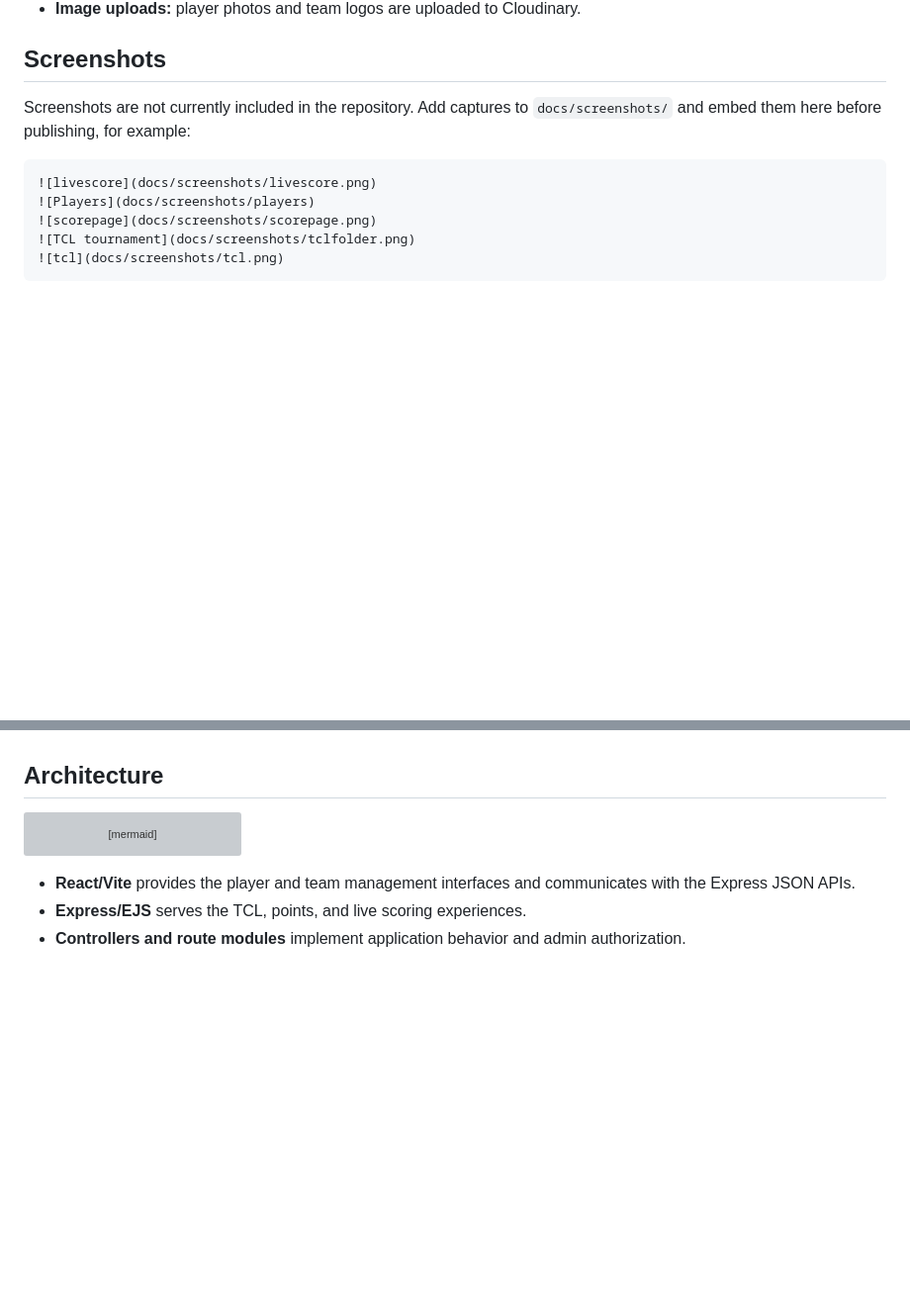
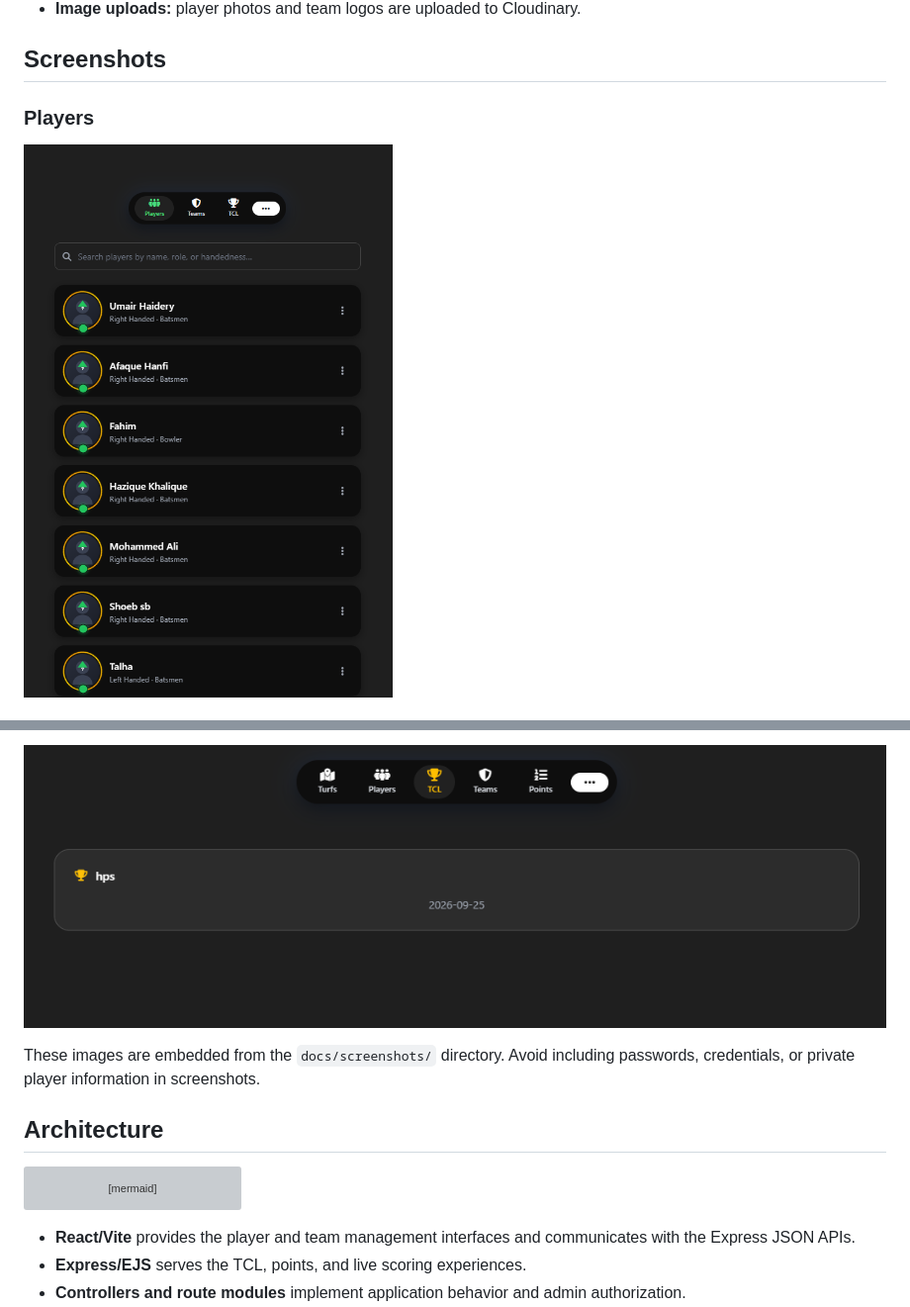
Before and after one commit to haiderysaad246/cricket-app, a Markdown page: README.md, 2 parts joined by grey strips. Shown at 99% size. Rendered like a GitHub page; blank space fills up the shorter version; grey boxes are pictures that could not be loaded.

Commit message:
Update README.md with new project details and installation instructions

````diff
--- a/README.md
+++ b/README.md
@@ -31,13 +31,7 @@ Player profiles preserve cumulative Turf statistics, including TCL performances.
 
 ## Screenshots
 
-Screenshots are not currently included in the repository. Add captures to `docs/screenshots/` and embed them here before publishing, for example:
+### Players
 
-```md
-![livescore](docs/screenshots/livescore.png)
-![Players](docs/screenshots/players)
-![scorepage](docs/screenshots/scorepage.png)
-![TCL tournament](docs/screenshots/tclfolder.png)
-![tcl](docs/screenshots/tcl.png)
-```
+![Players page](docs/screenshots/players.png)
 
@@ -45,3 +52,6 @@ Suggested captures: Players, a player profile, team creation/player selection, a
+![TCL page](docs/screenshots/tcl.png)
+
+These images are embedded from the `docs/screenshots/` directory. Avoid including passwords, credentials, or private player information in screenshots.
 
 ## Architecture
 
````
Also changed, not shown: other parts of README.md (+14 -1 lines).
